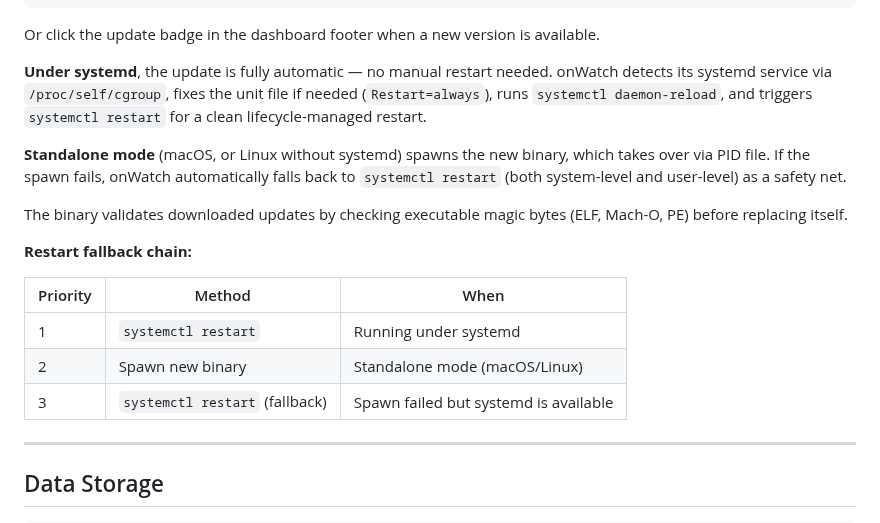
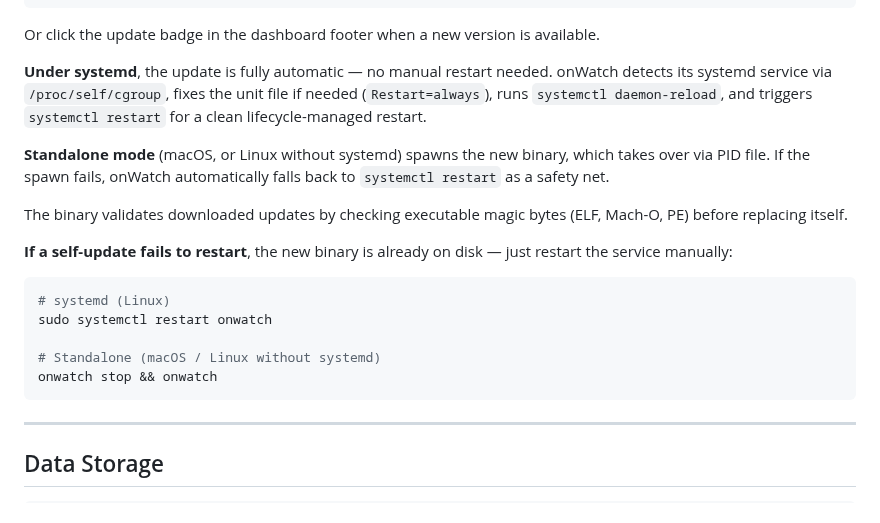
Before and after one commit to onllm-dev/onWatch, a Markdown page: README.md, the part around the change. Drawn GitHub-style.

Commit message:
docs: add self-update failure mitigation steps to README

````diff
--- a/README.md
+++ b/README.md
@@ -235,17 +235,19 @@ Or click the update badge in the dashboard footer when a new version is availabl
 
 **Under systemd**, the update is fully automatic — no manual restart needed. onWatch detects its systemd service via `/proc/self/cgroup`, fixes the unit file if needed (`Restart=always`), runs `systemctl daemon-reload`, and triggers `systemctl restart` for a clean lifecycle-managed restart.
 
-**Standalone mode** (macOS, or Linux without systemd) spawns the new binary, which takes over via PID file. If the spawn fails, onWatch automatically falls back to `systemctl restart` (both system-level and user-level) as a safety net.
+**Standalone mode** (macOS, or Linux without systemd) spawns the new binary, which takes over via PID file. If the spawn fails, onWatch automatically falls back to `systemctl restart` as a safety net.
 
 The binary validates downloaded updates by checking executable magic bytes (ELF, Mach-O, PE) before replacing itself.
 
-**Restart fallback chain:**
+**If a self-update fails to restart**, the new binary is already on disk — just restart the service manually:
 
-| Priority | Method | When |
-|----------|--------|------|
-| 1 | `systemctl restart` | Running under systemd |
-| 2 | Spawn new binary | Standalone mode (macOS/Linux) |
-| 3 | `systemctl restart` (fallback) | Spawn failed but systemd is available |
+```bash
+# systemd (Linux)
+sudo systemctl restart onwatch
+
+# Standalone (macOS / Linux without systemd)
+onwatch stop && onwatch
+```
 
 ---
 
````
